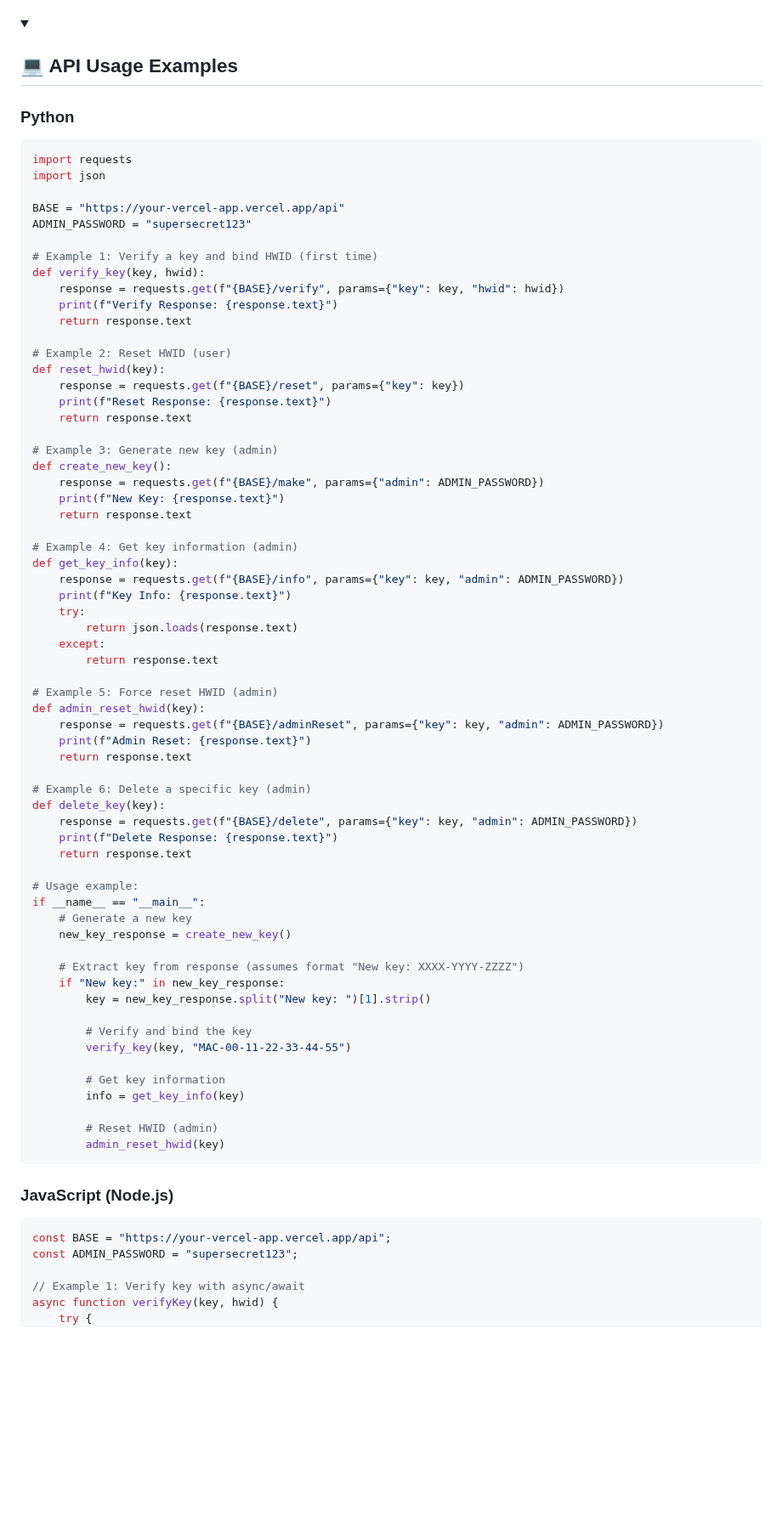
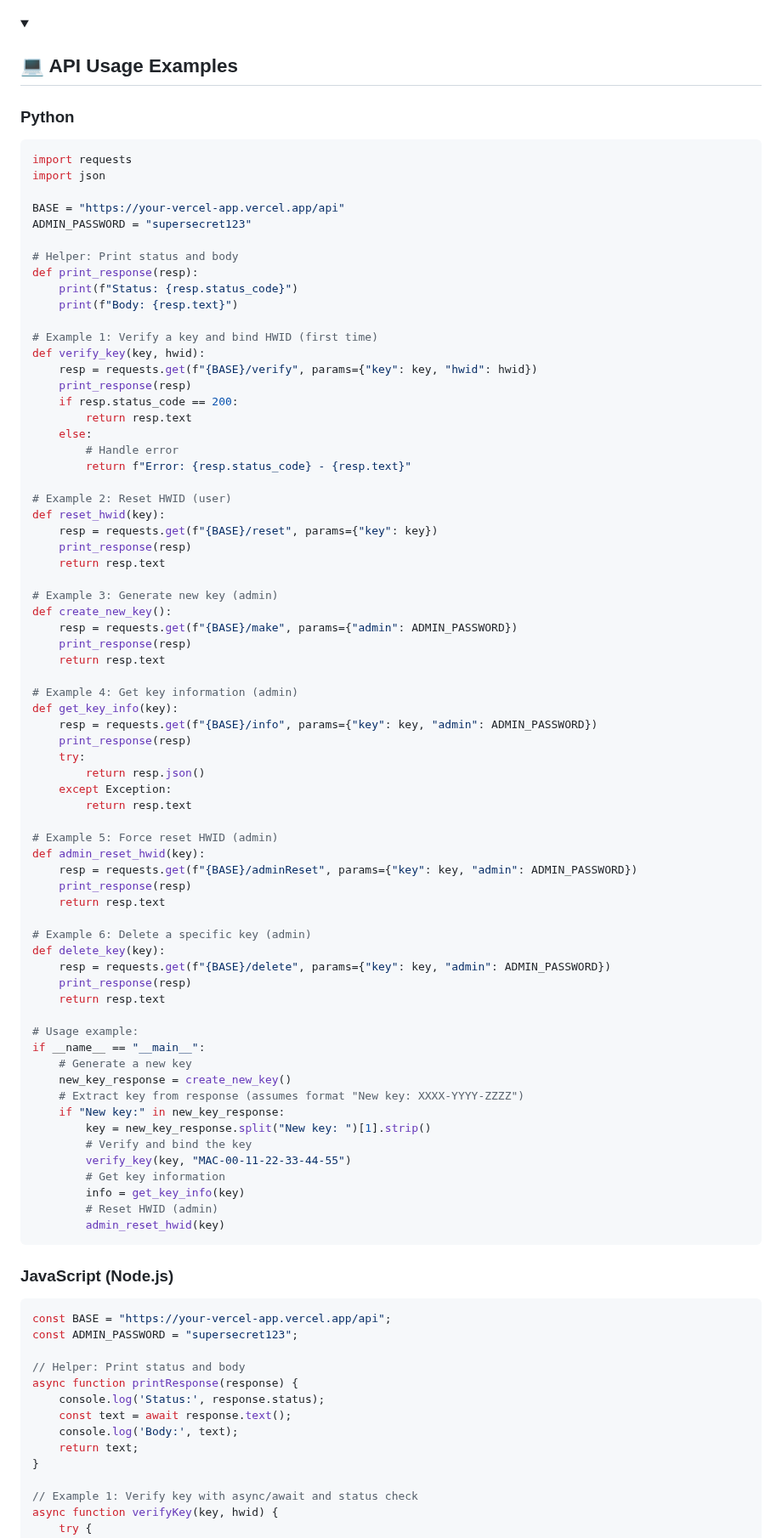
Before and after one commit to Foundpe/EGate, a Markdown page: README.md, the part around one of its changes. Shown at 85% size. Rendered like a GitHub page; folded sections open; blank space fills up the shorter version.

````diff
--- a/README.md
+++ b/README.md
@@ -264,6 +264,7 @@ GET /api/adminReset?key=ABCD-1234-EFGH&admin=supersecret123
 <details>
 <summary><h2>💻 API Usage Examples</h2></summary>
 
+
 ### Python
 
 ```python
@@ -273,63 +274,69 @@ import json
 BASE = "https://your-vercel-app.vercel.app/api"
 ADMIN_PASSWORD = "supersecret123"
 
+# Helper: Print status and body
+def print_response(resp):
+    print(f"Status: {resp.status_code}")
+    print(f"Body: {resp.text}")
+
 # Example 1: Verify a key and bind HWID (first time)
 def verify_key(key, hwid):
-    response = requests.get(f"{BASE}/verify", params={"key": key, "hwid": hwid})
-    print(f"Verify Response: {response.text}")
-    return response.text
+    resp = requests.get(f"{BASE}/verify", params={"key": key, "hwid": hwid})
+    print_response(resp)
+    if resp.status_code == 200:
+        return resp.text
+    else:
+        # Handle error
+        return f"Error: {resp.status_code} - {resp.text}"
 
 # Example 2: Reset HWID (user)
 def reset_hwid(key):
-    response = requests.get(f"{BASE}/reset", params={"key": key})
-    print(f"Reset Response: {response.text}")
-    return response.text
+    resp = requests.get(f"{BASE}/reset", params={"key": key})
+    print_response(resp)
+    return resp.text
 
 # Example 3: Generate new key (admin)
 def create_new_key():
-    response = requests.get(f"{BASE}/make", params={"admin": ADMIN_PASSWORD})
-    print(f"New Key: {response.text}")
-    return response.text
+    resp = requests.get(f"{BASE}/make", params={"admin": ADMIN_PASSWORD})
+    print_response(resp)
+    return resp.text
 
 # Example 4: Get key information (admin)
 def get_key_info(key):
-    response = requests.get(f"{BASE}/info", params={"key": key, "admin": ADMIN_PASSWORD})
-    print(f"Key Info: {response.text}")
+    resp = requests.get(f"{BASE}/info", params={"key": key, "admin": ADMIN_PASSWORD})
+    print_response(resp)
     try:
-        return json.loads(response.text)
-    except:
-        return response.text
+        return resp.json()
+    except Exception:
+        return resp.text
 
 # Example 5: Force reset HWID (admin)
 def admin_reset_hwid(key):
-    response = requests.get(f"{BASE}/adminReset", params={"key": key, "admin": ADMIN_PASSWORD})
-    print(f"Admin Reset: {response.text}")
-    return response.text
+    resp = requests.get(f"{BASE}/adminReset", params={"key": key, "admin": ADMIN_PASSWORD})
+    print_response(resp)
+    return resp.text
 
 # Example 6: Delete a specific key (admin)
 def delete_key(key):
-    response = requests.get(f"{BASE}/delete", params={"key": key, "admin": ADMIN_PASSWORD})
-    print(f"Delete Response: {response.text}")
-    return response.text
+    resp = requests.get(f"{BASE}/delete", params={"key": key, "admin": ADMIN_PASSWORD})
+    print_response(resp)
+    return resp.text
 
 # Usage example:
 if __name__ == "__main__":
     # Generate a new key
     new_key_response = create_new_key()
-
     # Extract key from response (assumes format "New key: XXXX-YYYY-ZZZZ")
     if "New key:" in new_key_response:
         key = new_key_response.split("New key: ")[1].strip()
-
         # Verify and bind the key
         verify_key(key, "MAC-00-11-22-33-44-55")
-
         # Get key information
         info = get_key_info(key)
-
         # Reset HWID (admin)
         admin_reset_hwid(key)
 ```
+
 
 ### JavaScript (Node.js)
 
@@ -337,7 +344,15 @@ if __name__ == "__main__":
 const BASE = "https://your-vercel-app.vercel.app/api";
 const ADMIN_PASSWORD = "supersecret123";
 
-// Example 1: Verify key with async/await
+// Helper: Print status and body
+async function printResponse(response) {
+    console.log('Status:', response.status);
+    const text = await response.text();
+    console.log('Body:', text);
+    return text;
+}
+
+// Example 1: Verify key with async/await and status check
 async function verifyKey(key, hwid) {
     try {
         const response = await fetch(`${BASE}/verify?key=${key}&hwid=${hwid}`);
````
Also changed, not shown: other parts of README.md (+58 -44 lines).
